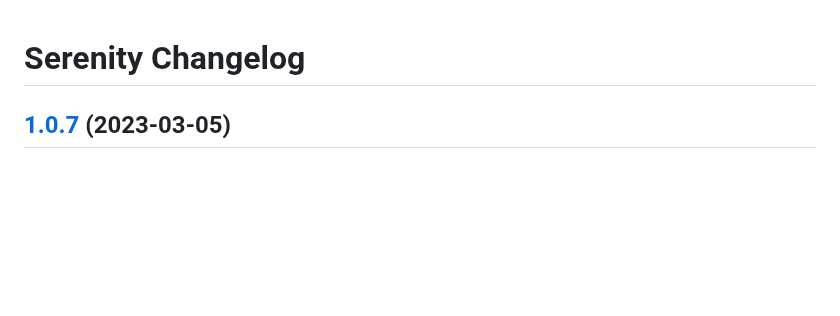
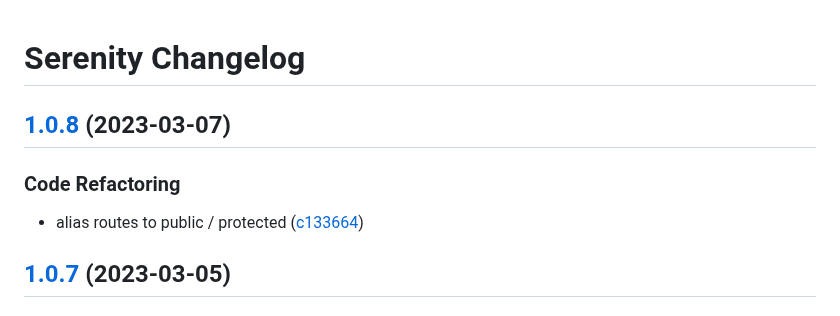
Before and after one commit to jetstreamlabs/serenity, a Markdown page: CHANGELOG.md, the part around the change. Drawn GitHub-style; blank space fills up the shorter version.

Commit message:
chore(release): 1.0.8 [skip ci]
## [1.0.8](https://github.com/jetstreamlabs/serenity/compare/v1.0.7...v1.0.8) (2023-03-07)

### Code Refactoring

* alias routes to public / protected ([c133664](https://github.com/jetstreamlabs/serenity/commit/c1336641636b75a91f55f1352c4b12f1be0e1e22))

```diff
--- a/CHANGELOG.md
+++ b/CHANGELOG.md
@@ -1,4 +1,11 @@
 # Serenity Changelog
+
+## [1.0.8](https://github.com/jetstreamlabs/serenity/compare/v1.0.7...v1.0.8) (2023-03-07)
+
+
+### Code Refactoring
+
+* alias routes to public / protected ([c133664](https://github.com/jetstreamlabs/serenity/commit/c1336641636b75a91f55f1352c4b12f1be0e1e22))
 
 ## [1.0.7](https://github.com/jetstreamlabs/serenity/compare/v1.0.6...v1.0.7) (2023-03-05)
 
```
